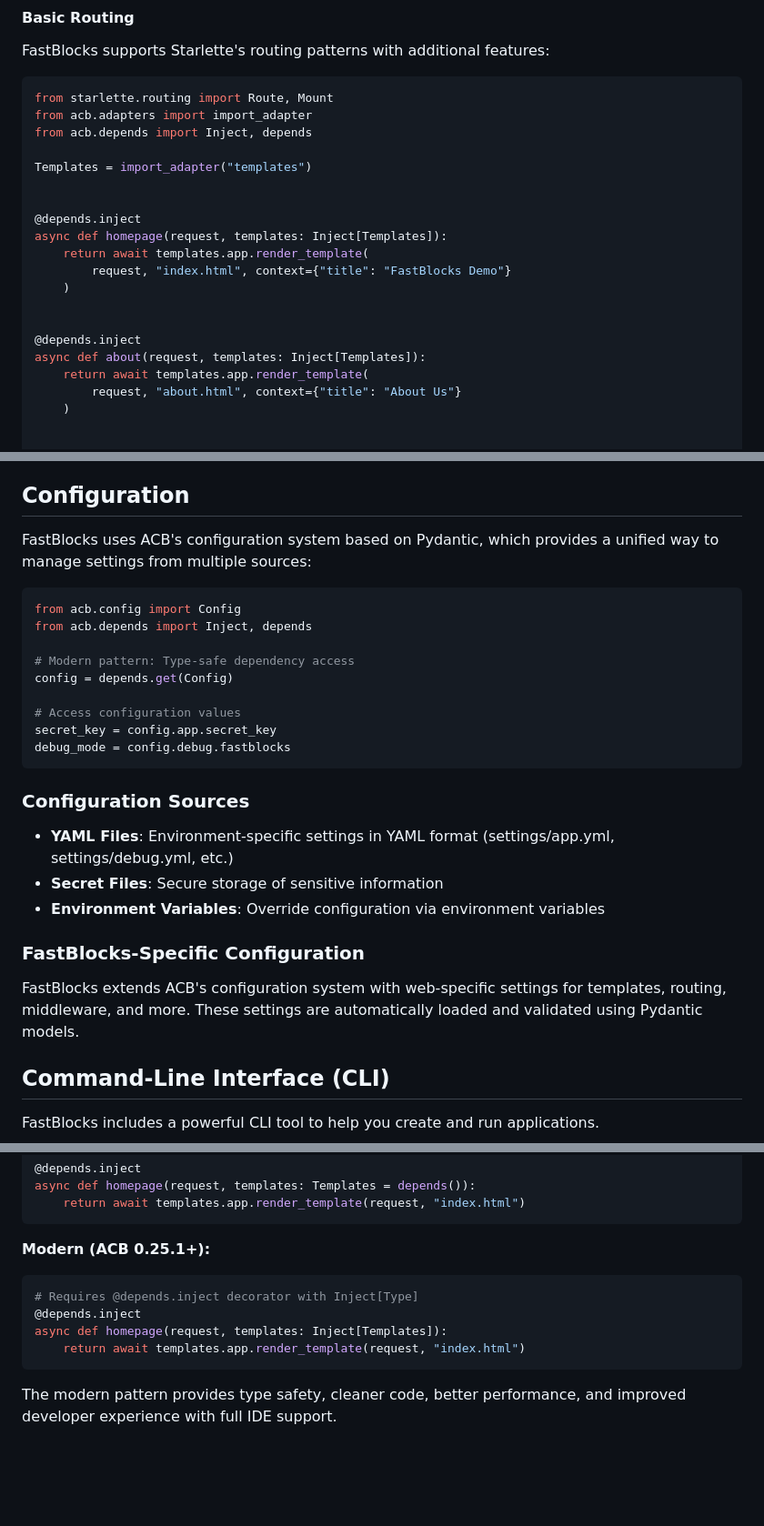
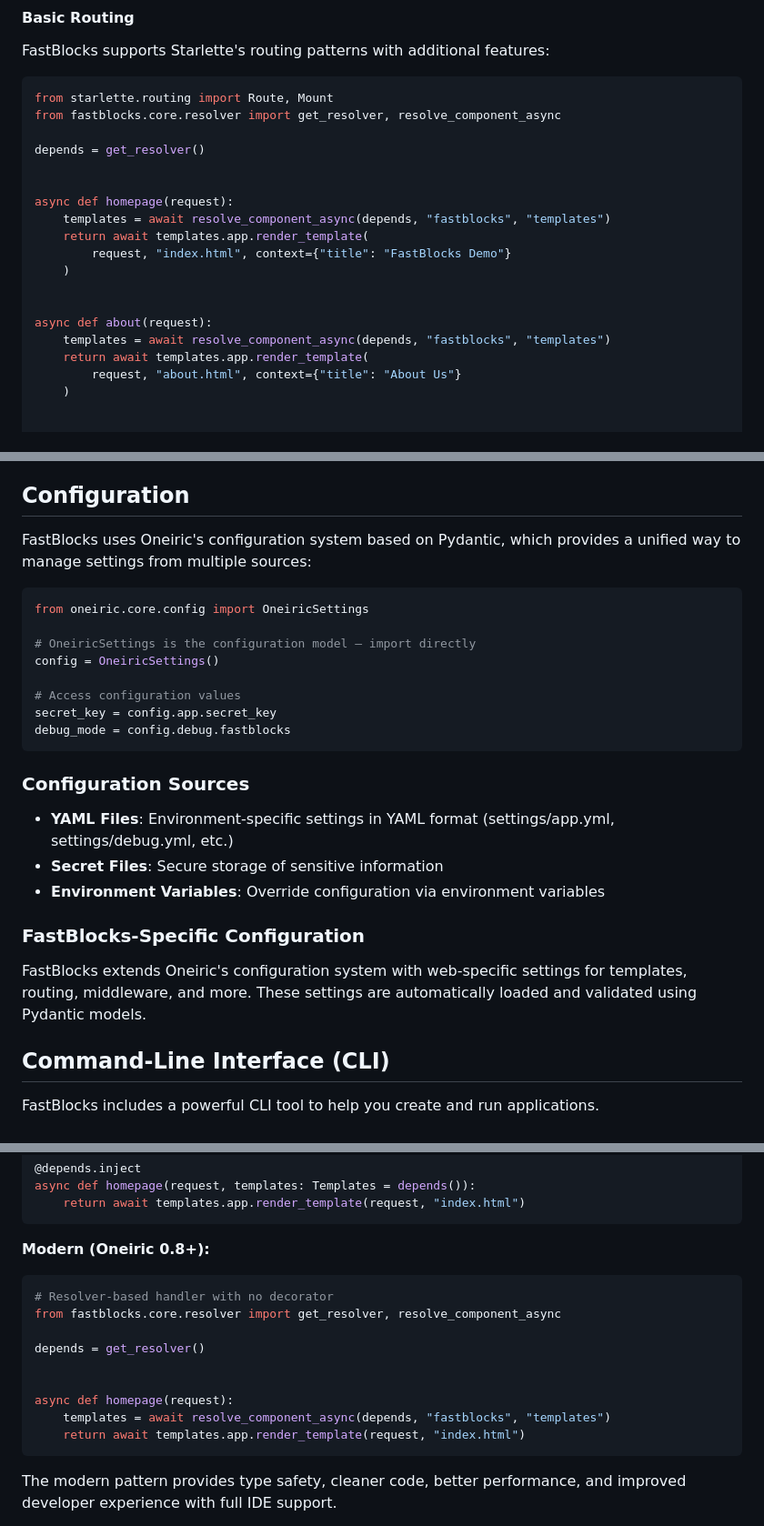
Before and after one commit to lesleslie/fastblocks, a Markdown page: README.md, 3 parts joined by grey strips. Shown at 91% size. GitHub-like rendering; blank space fills up the shorter version.

````diff
--- a/README.md
+++ b/README.md
@@ -405,21 +405,20 @@ FastBlocks supports Starlette's routing patterns with additional features:
 
 ```python
 from starlette.routing import Route, Mount
-from acb.adapters import import_adapter
-from acb.depends import Inject, depends
+from fastblocks.core.resolver import get_resolver, resolve_component_async
 
-Templates = import_adapter("templates")
+depends = get_resolver()
 
 
-@depends.inject
-async def homepage(request, templates: Inject[Templates]):
+async def homepage(request):
+    templates = await resolve_component_async(depends, "fastblocks", "templates")
     return await templates.app.render_template(
         request, "index.html", context={"title": "FastBlocks Demo"}
     )
 
 
-@depends.inject
-async def about(request, templates: Inject[Templates]):
+async def about(request):
+    templates = await resolve_component_async(depends, "fastblocks", "templates")
     return await templates.app.render_template(
         request, "about.html", context={"title": "About Us"}
     )
@@ -1097,14 +1090,13 @@ For more information about actions, see the [Actions Documentation](./fastblocks
 
 ## Configuration
 
-FastBlocks uses ACB's configuration system based on Pydantic, which provides a unified way to manage settings from multiple sources:
+FastBlocks uses Oneiric's configuration system based on Pydantic, which provides a unified way to manage settings from multiple sources:
 
 ```python
-from acb.config import Config
-from acb.depends import Inject, depends
+from oneiric.core.config import OneiricSettings
 
-# Modern pattern: Type-safe dependency access
-config = depends.get(Config)
+# OneiricSettings is the configuration model — import directly
+config = OneiricSettings()
 
 # Access configuration values
 secret_key = config.app.secret_key
@@ -1119,7 +1111,7 @@ debug_mode = config.debug.fastblocks
 
 ### FastBlocks-Specific Configuration
 
-FastBlocks extends ACB's configuration system with web-specific settings for templates, routing, middleware, and more. These settings are automatically loaded and validated using Pydantic models.
+FastBlocks extends Oneiric's configuration system with web-specific settings for templates, routing, middleware, and more. These settings are automatically loaded and validated using Pydantic models.
 
 ## Command-Line Interface (CLI)
 
@@ -1297,12 +1285,17 @@ async def homepage(request, templates: Templates = depends()):
     return await templates.app.render_template(request, "index.html")
 ```
 
-**Modern (ACB 0.25.1+):**
+**Modern (Oneiric 0.8+):**
 
 ```python
-# Requires @depends.inject decorator with Inject[Type]
-@depends.inject
-async def homepage(request, templates: Inject[Templates]):
+# Resolver-based handler with no decorator
+from fastblocks.core.resolver import get_resolver, resolve_component_async
+
+depends = get_resolver()
+
+
+async def homepage(request):
+    templates = await resolve_component_async(depends, "fastblocks", "templates")
     return await templates.app.render_template(request, "index.html")
 ```
 
````
Also changed, not shown: other parts of README.md (+84 -100 lines), QWEN.md (+9 -9 lines), RULES.md (+10 -11 lines).
